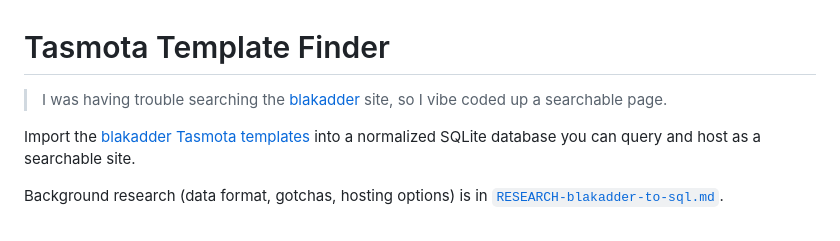
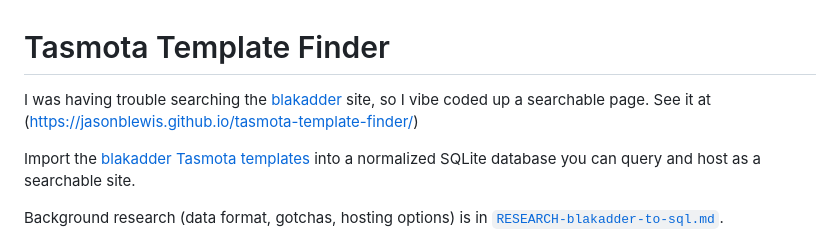
Before and after one commit to jasonblewis/tasmota-template-finder, a Markdown page: README.md, the part around the change. Drawn GitHub-style.

Commit message:
add link to github.io page

```diff
--- a/README.md
+++ b/README.md
@@ -1,7 +1,6 @@
 # Tasmota Template Finder
 
-> I was having trouble searching the [blakadder](https://templates.blakadder.com)
-> site, so I vibe coded up a searchable page.
+I was having trouble searching the [blakadder](https://templates.blakadder.com) site, so I vibe coded up a searchable page. See it at (https://jasonblewis.github.io/tasmota-template-finder/)
 
 Import the [blakadder Tasmota templates](https://github.com/blakadder/templates)
 into a normalized SQLite database you can query and host as a searchable site.
```
